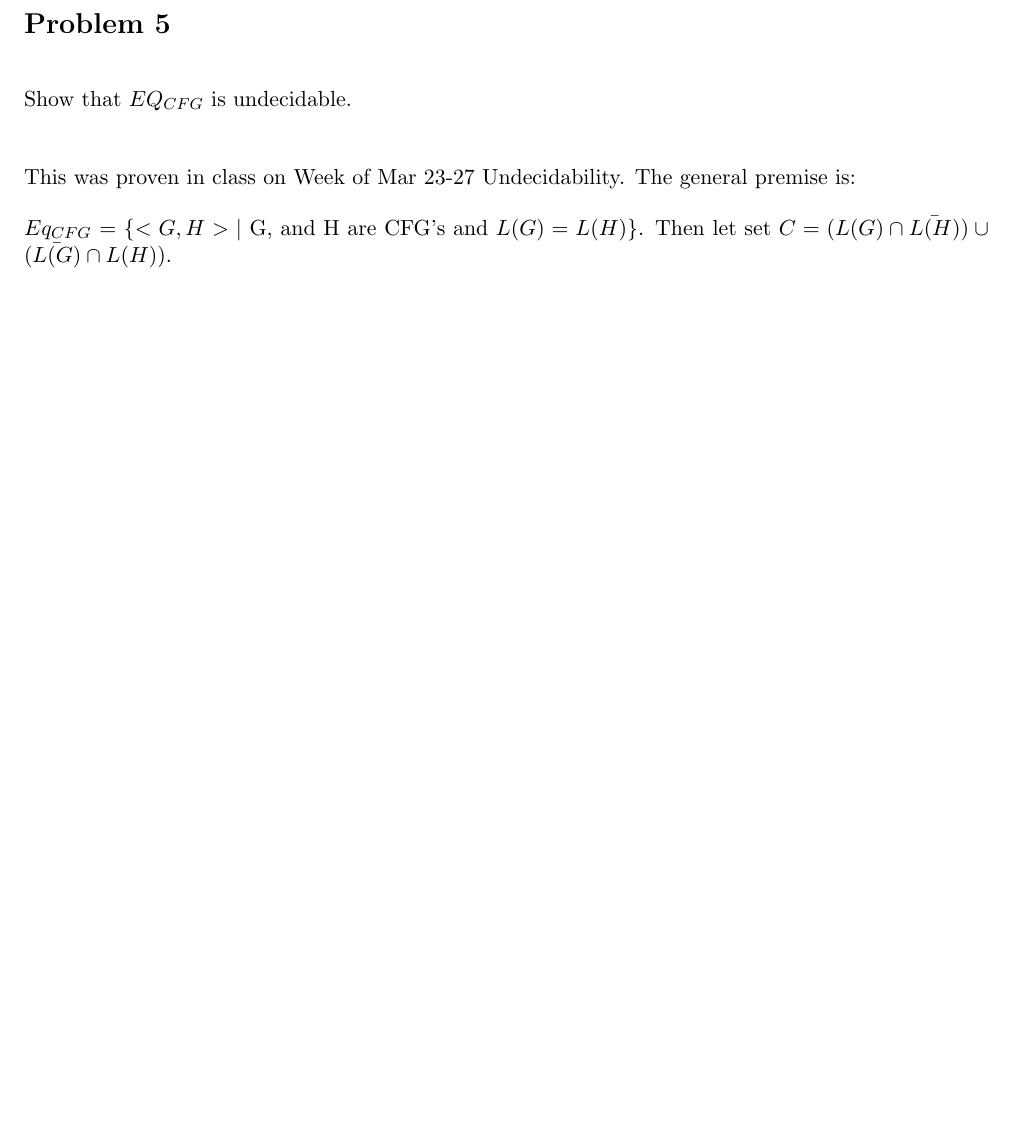
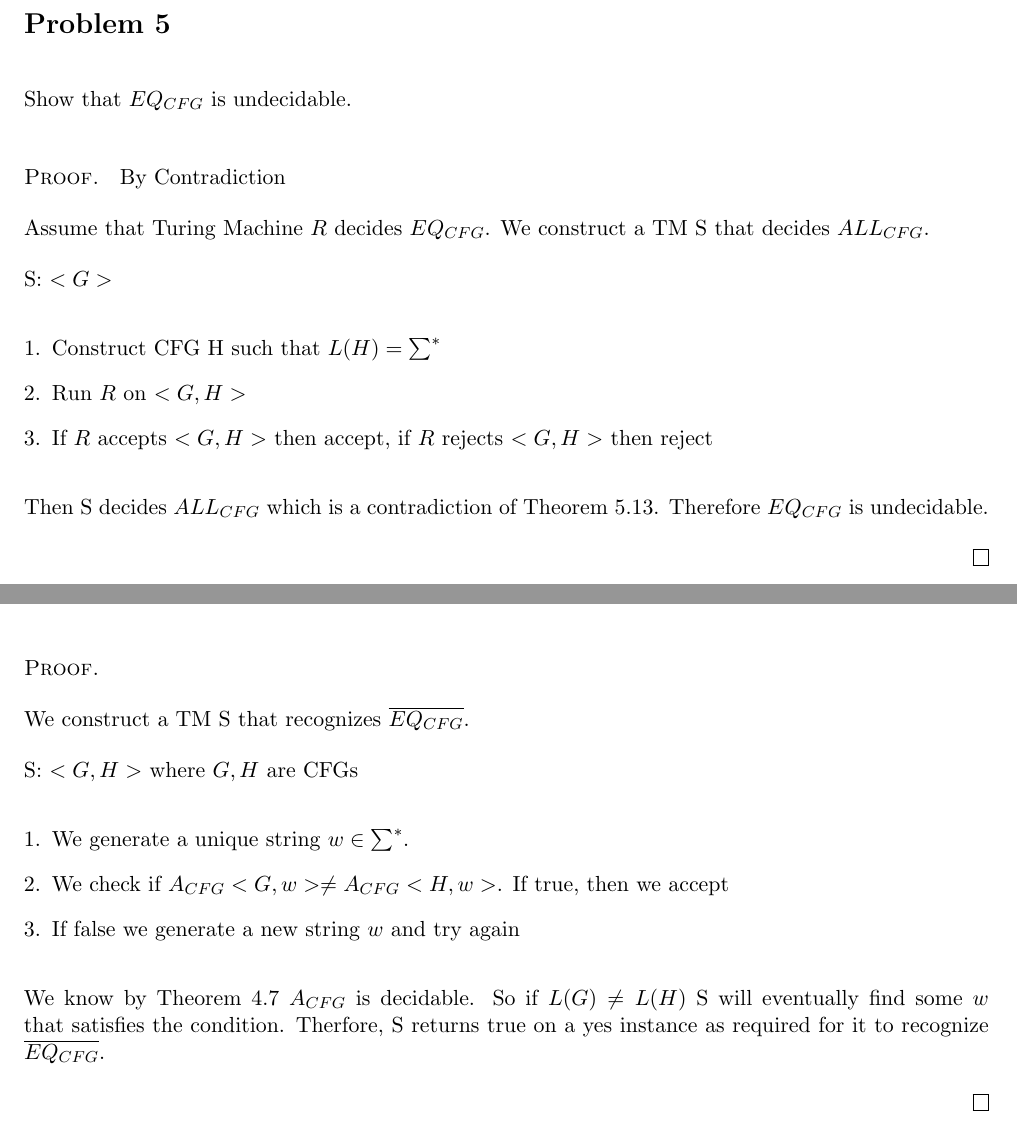
Before and after one commit to ElliottP-13/338-CS-Theory, a LaTeX problem sheet (HW4/HW-4.tex): part of page 5 of 7 before the commit and two parts of pages 5 and 6 of 7 after it, the two joined at a grey line, cut so that both start at the same text, the shorter picture padded with empty space. Compiled offline with pdfLaTeX.

Commit message:
HW4 Done

```diff
--- a/HW4/HW-4.tex
+++ b/HW4/HW-4.tex
@@ -125,15 +125,44 @@ Let $w$ be an input $w \in L(M)$. Then we know that $A_{TM} = \{<M, w> | M$ is a
 Show that $EQ_{CFG}$ is undecidable.
 \newline
 
-This was proven in class on Week of Mar 23-27 Undecidability. The general premise is:
+\begin{proof} By Contradiction
 
-$Eq_{CFG}$ = $\{ <G, H> | $ G, and H are CFG's and $L(G) = L(H) \}$. Then let set $C = (L(G) \cap \bar{L(H)}) \cup (\bar{L(G)} \cap L(H))$.
+Assume that Turing Machine $R$ decides $EQ_{CFG}$. We construct a TM S that decides $ALL_{CFG}$.
+
+S: $<G>$
+\begin{enumerate}[1.]
+	\item Construct CFG H such that $L(H) = \sum^*$
+	\item Run $R$ on $<G, H>$
+	\item If $R$ accepts $<G, H>$ then accept, if $R$ rejects $<G,H>$ then reject
+\end{enumerate}
+
+Then S decides $ALL_{CFG}$ which is a contradiction of Theorem 5.13. Therefore $EQ_{CFG}$ is undecidable.
+
+\end{proof}
+
+
 
 \newpage
 \section*{Problem 6}
 
 Show that $EQ_{CFG}$ is co-Turing-recognizable.
 \newline
+
+\begin{proof}
+
+
+We construct a TM S that recognizes $\overline{EQ_{CFG}}$.
+
+S: $<G,H>$ where $G, H$ are CFGs
+\begin{enumerate}[1.]
+	\item We generate a unique string $w \in \sum^*$.
+	\item We check if $A_{CFG}<G, w> \neq A_{CFG}<H,w>$. If true, then we accept
+	\item If false we generate a new string $w$ and try again
+\end{enumerate}
+
+We know by Theorem 4.7 $A_{CFG}$ is decidable. So if $L(G) \neq L(H)$ S will eventually find some $w$ that satisfies the condition. Therfore, S returns true on a yes instance as required for it to recognize $\overline{EQ_{CFG}}$.
+
+\end{proof}
 
 
 \newpage
```
Also changed, not shown: HW4/HW-4.pdf, HW4/HW-4.tex (4 more changed lines).
